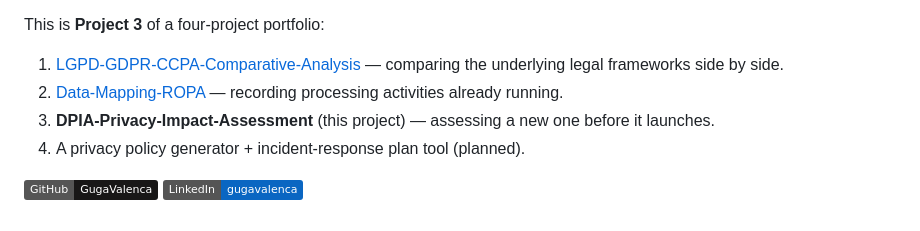
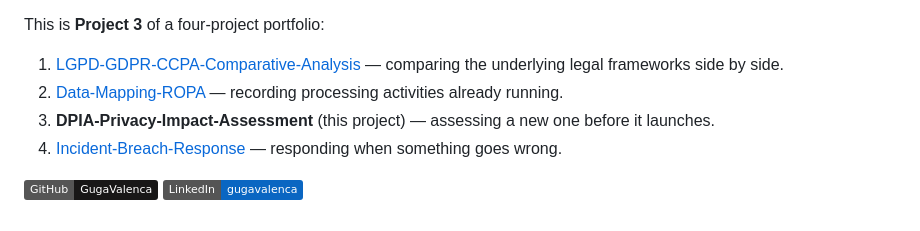
Before and after one commit to GugaValenca/dpia-privacy-impact-assessment, a Markdown page: README.md, the part around the change. Rendered like a GitHub page; badges without logos.

Commit message:
README: link Project 4 (Incident-Breach-Response)

```diff
--- a/README.md
+++ b/README.md
@@ -283,7 +283,7 @@ This is **Project 3** of a four-project portfolio:
 1. [LGPD-GDPR-CCPA-Comparative-Analysis](https://github.com/GugaValenca/lgpd-gdpr-ccpa-comparative-analysis) — comparing the underlying legal frameworks side by side.
 2. [Data-Mapping-ROPA](https://github.com/GugaValenca/data-mapping-ropa) — recording processing activities already running.
 3. **DPIA-Privacy-Impact-Assessment** (this project) — assessing a new one before it launches.
-4. A privacy policy generator + incident-response plan tool (planned).
+4. [Incident-Breach-Response](https://github.com/GugaValenca/incident-breach-response) — responding when something goes wrong.
 
 [![GitHub](https://img.shields.io/badge/GitHub-GugaValenca-181717?style=flat&logo=github&logoColor=white)](https://github.com/GugaValenca)
 [![LinkedIn](https://img.shields.io/badge/LinkedIn-gugavalenca-0A66C2?style=flat&logo=linkedin&logoColor=white)](https://www.linkedin.com/in/gugavalenca/)
```
